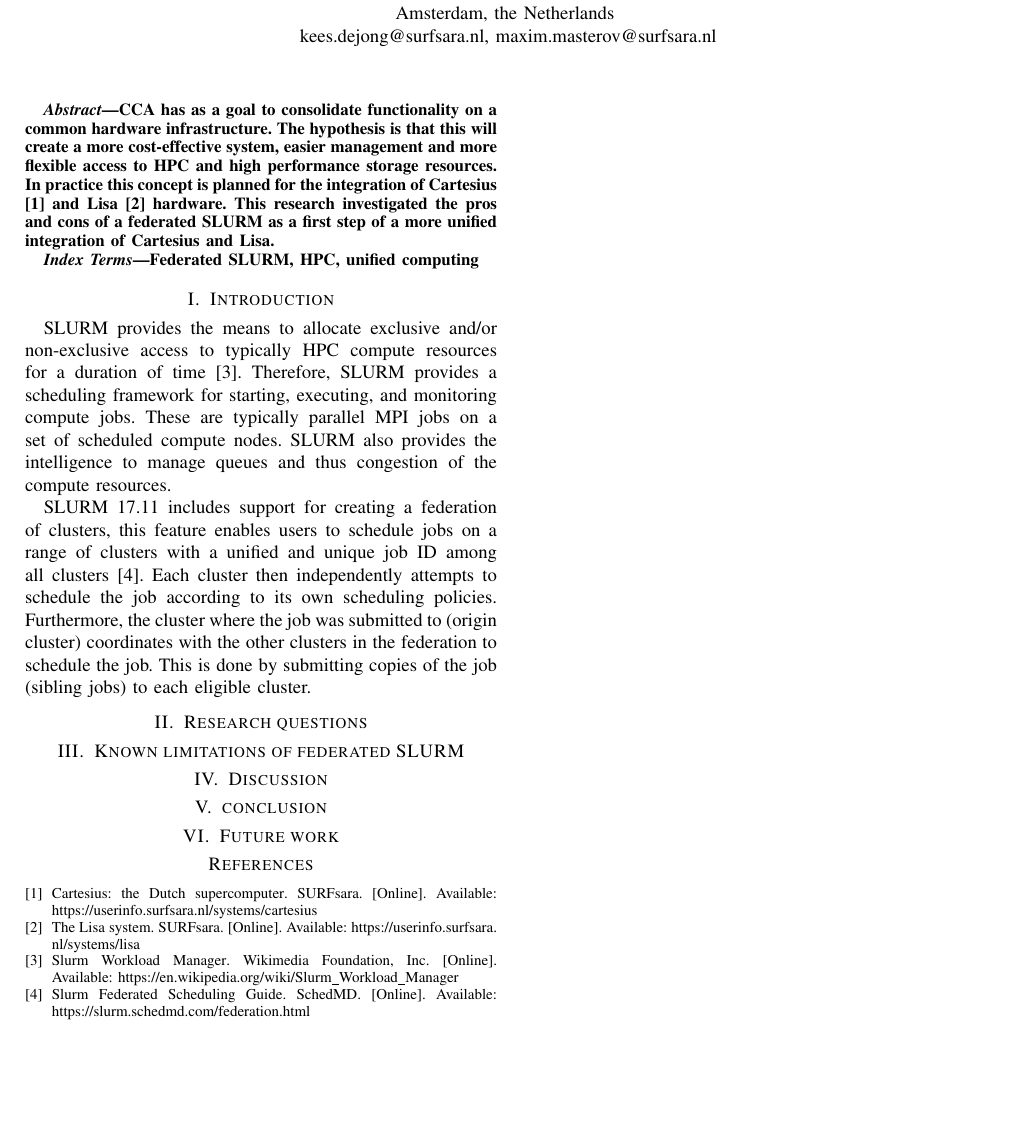
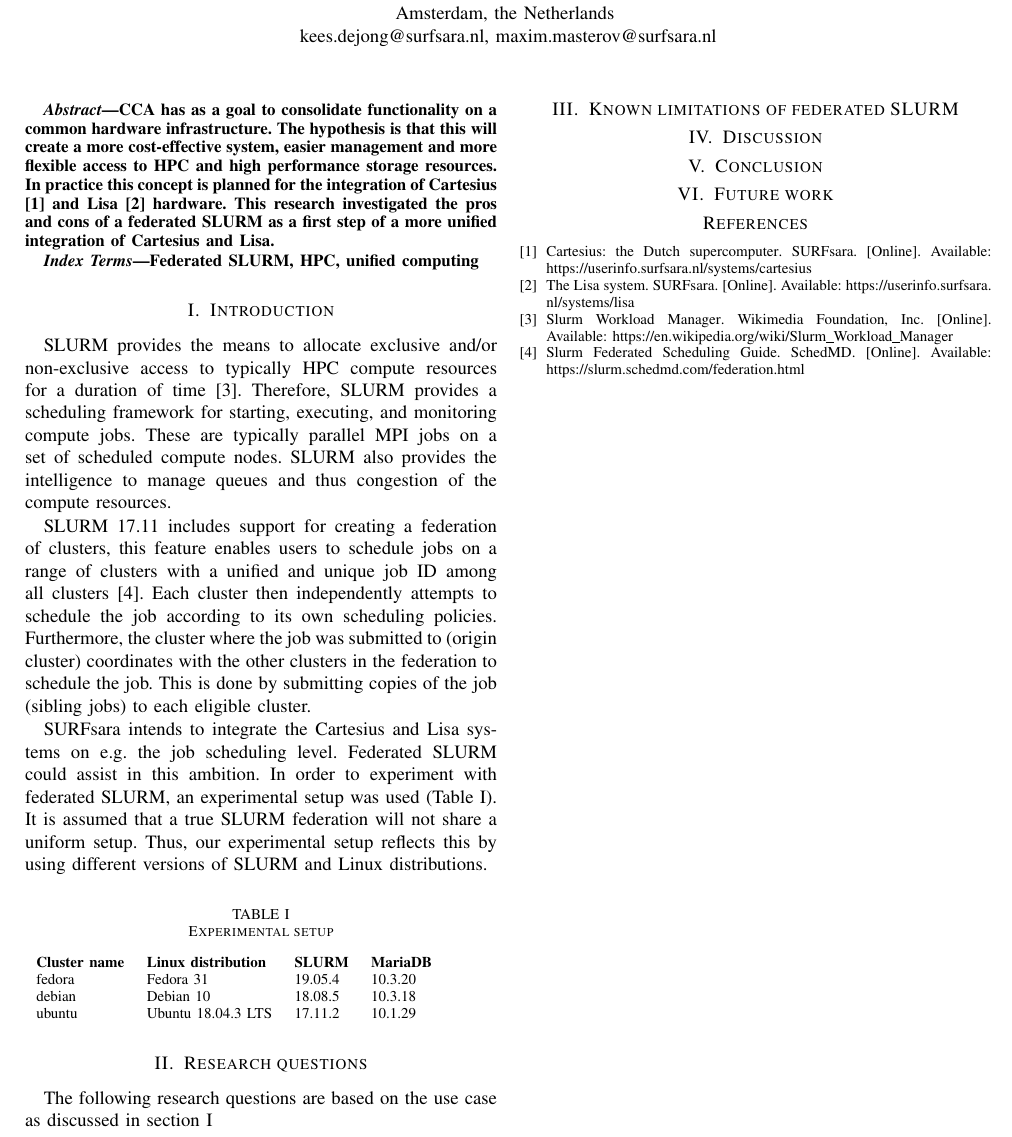
Before and after one commit to AquaL1te/Federated-SLURM, a LaTeX paper (federated_slurm.tex): part of the page, cut so that both start at the same text, the shorter picture padded with empty space. Compiled offline with pdfLaTeX; a missing font is replaced by an installed copy or a similar font; a LaTeX package or settings file that is missing is left out.

Commit message:
Updates from Overleaf

```diff
--- a/federated_slurm.tex
+++ b/federated_slurm.tex
@@ -36,12 +36,26 @@ Federated SLURM, HPC, unified computing
 
 
 \section{Introduction}
+\label{sec-introduction}
 \gls{slurm} provides the means to allocate exclusive and/or non-exclusive access to typically \gls{hpc} compute resources for a duration of time \cite{wiki-slurm}. Therefore, \gls{slurm} provides a scheduling framework for starting, executing, and monitoring compute jobs. These are typically parallel \gls{mpi} jobs on a set of scheduled compute nodes. \gls{slurm} also provides the intelligence to manage queues and thus congestion of the compute resources.
 
 \gls{slurm} 17.11 includes support for creating a federation of clusters, this feature enables users to schedule jobs on a range of clusters with a unified and unique job ID among all clusters \cite{slurm-federated-guide}. Each cluster then independently attempts to schedule the job according to its own scheduling policies. Furthermore, the cluster where the job was submitted to (origin cluster) coordinates with the other clusters in the federation to schedule the job. This is done by submitting copies of the job (sibling jobs) to each eligible cluster.
 
+SURFsara intends to integrate the Cartesius and Lisa systems on e.g. the job scheduling level. Federated \gls{slurm} could assist in this ambition. In order to experiment with federated \gls{slurm}, an experimental setup was used (Table \ref{tab-experimental-setup}). It is assumed that a true \gls{slurm} federation will not share a uniform setup. Thus, our experimental setup reflects this by using different versions of \gls{slurm} and Linux distributions.
+
+\begin{table}[H]
+\caption{Experimental setup}
+\label{tab-experimental-setup}
+\begin{tabular}{llll}
+\textbf{Cluster name} & \textbf{Linux distribution} & \textbf{SLURM} & \textbf{MariaDB} \\
+fedora                & Fedora 31                   & 19.05.4        & 10.3.20          \\
+debian                & Debian 10                   & 18.08.5        & 10.3.18          \\
+ubuntu                & Ubuntu 18.04.3 LTS          & 17.11.2        & 10.1.29
+\end{tabular}
+\end{table}
 
 \section{Research questions}
+The following research questions are based on the use case as discussed in section \ref{sec-introduction}
 % SLURM requires a database for job accounting. Therefore, the question is; does every federated cluster account for its own job activity? Or is there a central database for all?
 
 % Different SLURM versions might require different database tables. Therefore, the questions is; how flexible can a federated cluster be with their SLURM versions?
@@ -86,9 +100,12 @@ Federated SLURM, HPC, unified computing
 % discuss what was done
 % discuss the findings
 
-\section{conclusion}
+
+\section{Conclusion}
 % evaluate the findings discussed in discussion with the known limitations
 % conclude the pros and cons
+% briefly discuss the prace unicore project and the leassons we can learn from that based on the findings of this rapport
+
 
 \section{Future work}
 % list the stuff that we intended to do, but didn't conclude due to time restrictions
```
